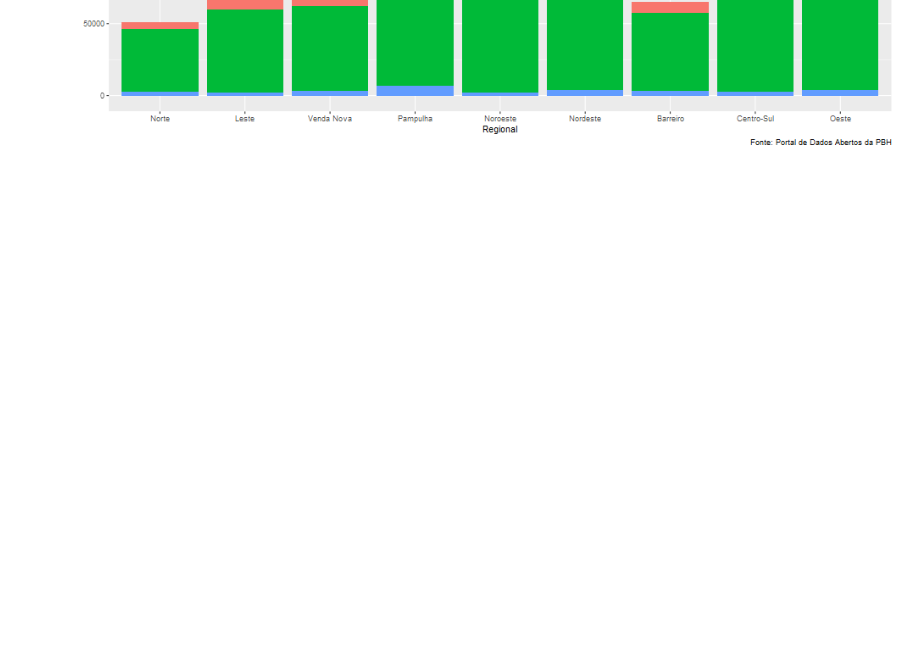
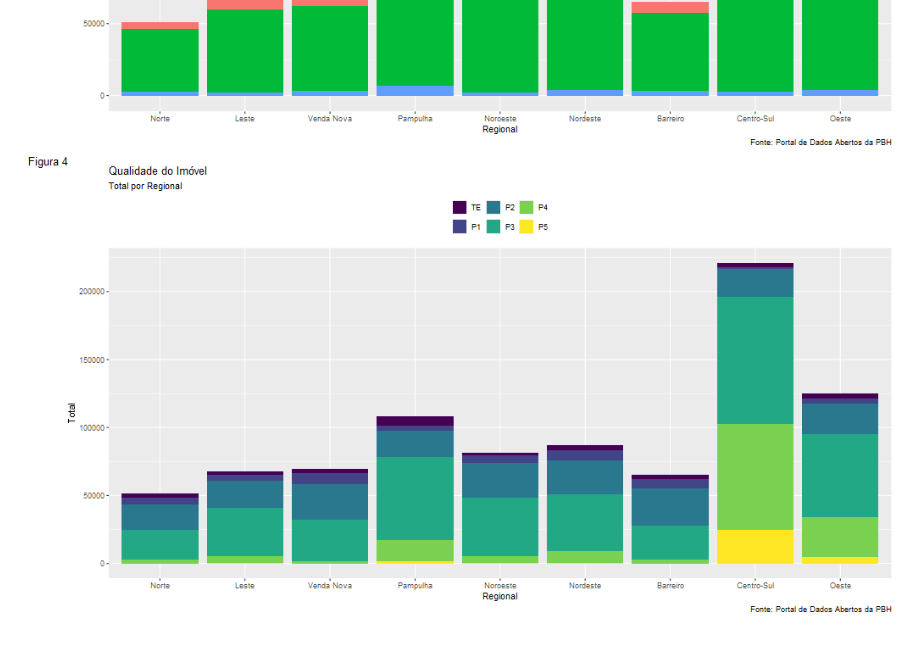
Before and after one commit to guinamen/aprendizado, a Markdown page: README.md, the part around the change. Drawn GitHub-style; blank space fills up the shorter version.

Commit message:
Update README.md
Adição de nova imagem

```diff
--- a/README.md
+++ b/README.md
@@ -164,3 +164,4 @@ Barreiro|Centro-Sul|Leste|Nordeste|Noroeste|Norte|Oeste|Pampulha|Venda Nova | **
 ![alt Perfil da Coleta de Lixo por Regionais](https://raw.githubusercontent.com/guinamen/aprendizado/main/coleta.png)
 ![alt Perfil por Regionais](https://raw.githubusercontent.com/guinamen/aprendizado/main/perfil.png)
 ![alt Perfil por Regionais](https://raw.githubusercontent.com/guinamen/aprendizado/main/ocupacao.png)
+![alt Perfil por Regionais](https://raw.githubusercontent.com/guinamen/aprendizado/main/acabamento.png)
```
